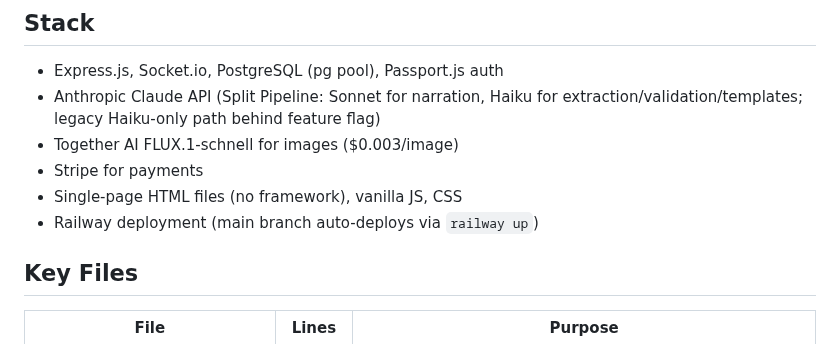
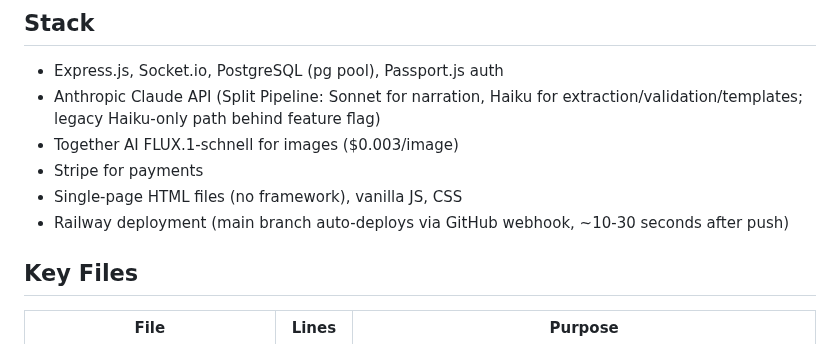
Before and after one commit to aroncomcap/dnd-server, a Markdown page: CLAUDE.md, the part around the change. GitHub-like rendering.

Commit message:
chore: auto-save CLAUDE.md

```diff
--- a/CLAUDE.md
+++ b/CLAUDE.md
@@ -15,7 +15,7 @@ Multiplayer RPG game server with AI Game Master (Claude as DM). Express.js + Soc
 - Together AI FLUX.1-schnell for images ($0.003/image)
 - Stripe for payments
 - Single-page HTML files (no framework), vanilla JS, CSS
-- Railway deployment (main branch auto-deploys via `railway up`)
+- Railway deployment (main branch auto-deploys via GitHub webhook, ~10-30 seconds after push)
 
 ## Key Files
 | File | Lines | Purpose |
```
